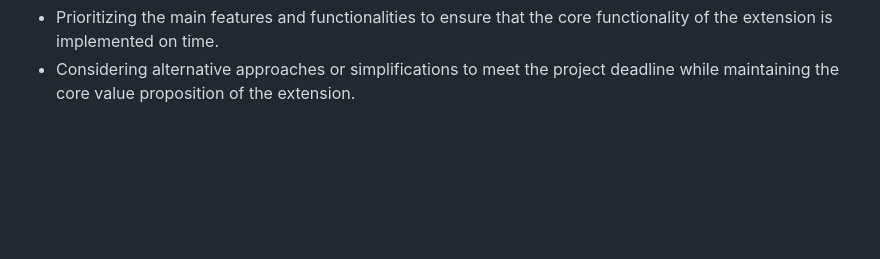
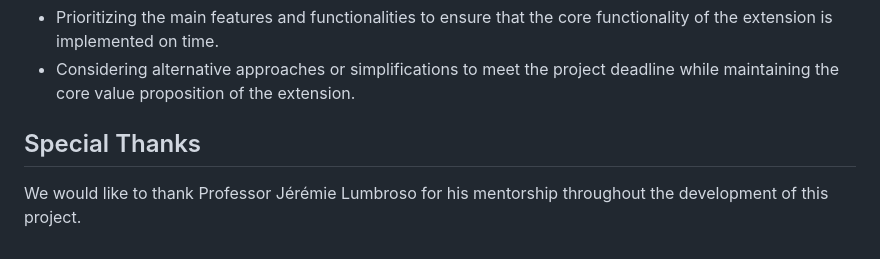
Before and after one commit to yjyolandeyan/currency_converter, a Markdown page: README.md, the part around the change. Drawn GitHub-style; blank space fills up the shorter version.

```diff
--- a/README.md
+++ b/README.md
@@ -156,3 +156,6 @@ Mitigation:
 If things don't go as expected, the contingency plan may involve:
 - Prioritizing the main features and functionalities to ensure that the core functionality of the extension is implemented on time.
 - Considering alternative approaches or simplifications to meet the project deadline while maintaining the core value proposition of the extension.
+
+## Special Thanks
+We would like to thank Professor Jérémie Lumbroso for his mentorship throughout the development of this project.
```
